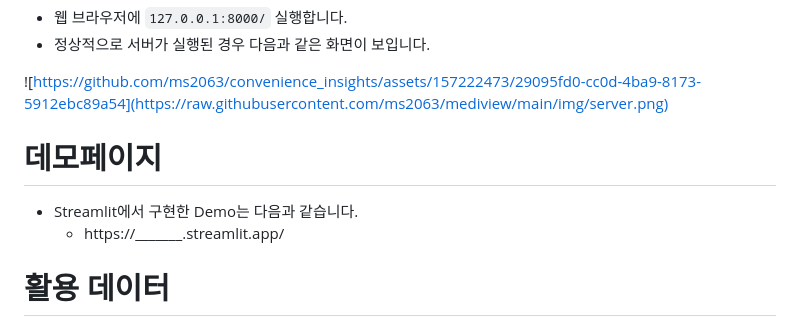
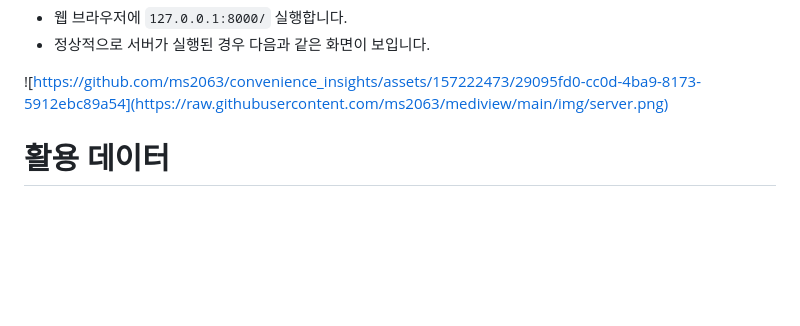
Before and after one commit to ms2063/mediview, a Markdown page: README.md, the part around one of its changes. GitHub-like rendering; blank space fills up the shorter version.

```diff
--- a/README.md
+++ b/README.md
@@ -142,10 +142,6 @@ python manage.py runserver
 
 ![https://github.com/ms2063/convenience_insights/assets/157222473/29095fd0-cc0d-4ba9-8173-5912ebc89a54](https://raw.githubusercontent.com/ms2063/mediview/main/img/server.png)
 
-# 데모페이지
-- Streamlit에서 구현한 Demo는 다음과 같습니다.
-  + https://_______.streamlit.app/
-
 <h1 align="left">
   활용 데이터
 </h1>
```
Also changed, not shown: other parts of README.md (+33 -34 lines).
